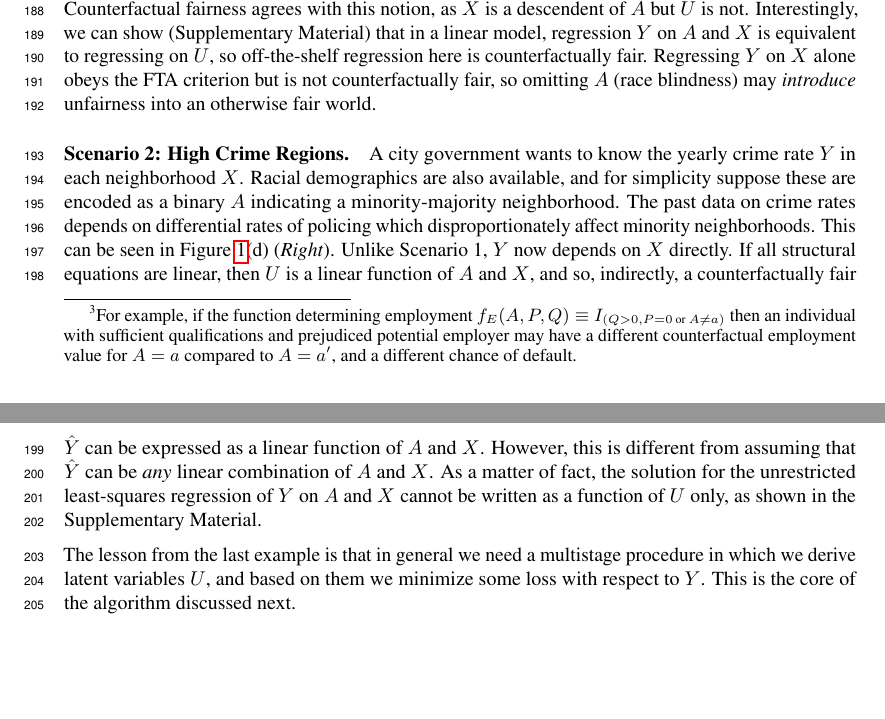
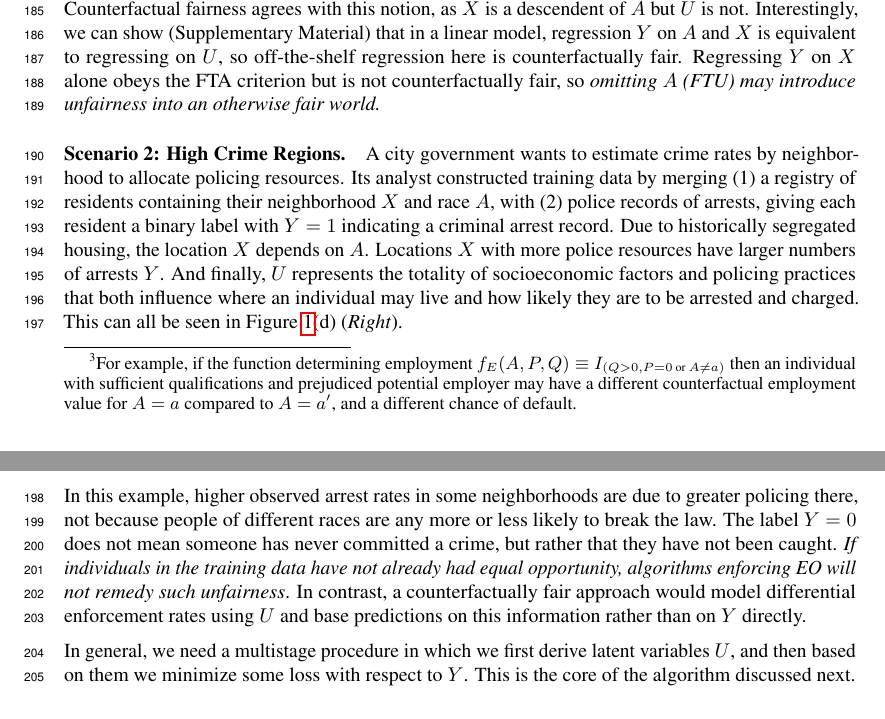
Before and after one commit to joftius/fairness, a LaTeX paper (writeup/ricardo_draft.tex, which reads writeup/fairness.tex): two parts of pages 5 and 6 of 15, joined at a grey line, cut so that both start at the same text, the shorter picture padded with empty space. Compiled offline with pdfLaTeX.

Commit message:
scenario 2 revamp with criticism of EO

```diff
--- a/writeup/fairness.tex
+++ b/writeup/fairness.tex
@@ -290,9 +290,9 @@ is a descendent of $A$ but $U$ is not. Interestingly, we can show
 (Supplementary Material) that in a linear model, regression $Y$ on $A$
 and $X$ is equivalent to regressing on $U$, so off-the-shelf
 regression here is counterfactually fair. Regressing $Y$ on $X$ alone
-obeys the FTA criterion but is not counterfactually fair, so omitting
-$A$ (race blindness) may \emph{introduce} unfairness into an otherwise
-fair world.
+obeys the FTA criterion but is not counterfactually fair, so
+{\em omitting $A$ (FTU) may introduce unfairness into
+  an otherwise fair world.}
 %
 \paragraph{Scenario 2: High Crime Regions.}
 %%%%% ICML STUFF
@@ -312,21 +312,42 @@ fair world.
 %Y(X,a) \!\neq\! \hat Y(X,a')$ and thus $\hat Y(X,A)$ is not
 %counterfactually fair.
 %%%%% END ICML STUFF
-A city government wants to know the yearly crime rate $Y$ in each
-neighborhood $X$. Racial demographics are
-also available, and for simplicity suppose these are encoded as a binary
-$A$ indicating a minority-majority neighborhood.
-The past data on crime rates depends on differential rates of policing
-which disproportionately affect minority neighborhoods.
-This can be seen in Figure~\ref{figure.simple_models}(d)
-(\emph{Right}). Unlike Scenario 1, $Y$ now
-depends on $X$ directly. If all structural equations are linear, then
-$U$ is a linear function of $A$ and $X$, and so, indirectly, a
-counterfactually fair $\hat Y$ can be expressed as a linear function
-of $A$ and $X$. However, this is different from assuming that $\hat Y$ can be
-\emph{any} linear combination of $A$ and $X$. As a matter of fact, the solution for the
-unrestricted least-squares regression of $Y$ on $A$ and $X$ cannot be
-written as a function of $U$ only, as shown in the Supplementary Material.
+A city government wants to estimate crime rates by neighborhood to
+allocate policing resources. Its analyst constructed training data
+by merging (1) a registry of residents containing their neighborhood $X$
+and race $A$, with (2) police records of arrests, giving each resident a
+binary label with $Y = 1$ indicating a criminal arrest record.
+Due to historically segregated housing, the location $X$
+depends on $A$.
+Locations $X$ with more police resources have larger numbers of
+arrests $Y$.
+And finally, $U$ represents the totality of socioeconomic factors
+and policing practices that both influence where an individual may
+live and how likely they are to be arrested and charged.
+This can all be seen in Figure~\ref{figure.simple_models}(d)
+(\emph{Right}).
+
+In this example,
+higher observed arrest rates in some neighborhoods
+are due to greater policing there, not because people of different races
+are any more or less likely to break the law.
+The label $Y = 0$ does not
+mean someone has never committed a crime, but rather that they have not
+been caught.
+{\em If individuals in the training data have not already had equal
+  opportunity, algorithms enforcing EO will not remedy such unfairness}.
+In contrast, a counterfactually fair approach would model
+differential enforcement rates using $U$ and base predictions
+on this information rather than on $Y$ directly.
+
+% Unlike Scenario 1, $Y$ now
+% depends on $X$ directly. If all structural equations are linear, then
+% $U$ is a linear function of $A$ and $X$, and so, indirectly, a
+% counterfactually fair $\hat Y$ can be expressed as a linear function
+% of $A$ and $X$. However, this is different from assuming that $\hat Y$ can be
+% \emph{any} linear combination of $A$ and $X$. As a matter of fact, the solution for the
+% unrestricted least-squares regression of $Y$ on $A$ and $X$ cannot be
+% written as a function of $U$ only, as shown in the Supplementary Material.
 %Intuitively this is because the predictor $\hat Y(X,A)$ will be a
 % function of not only $U$, but also of the part of $X$ that directly
 % causes $Y$. This means that the change in $X$ caused by the
@@ -336,9 +357,9 @@ written as a function of $U$ only, as shown in the Supplementary Material.
 % their house broken into does not depend upon race directly, it does
 % vary which a persons race and so is not counterfactually fair.
 
-The lesson from the last example is that in general we need a
-multistage procedure in which we derive latent variables $U$, and
-based on them we minimize some loss with respect to $Y$. This is the
+In general, we need a
+multistage procedure in which we first derive latent variables $U$, and
+then based on them we minimize some loss with respect to $Y$. This is the
 core of the algorithm discussed next.
 
 %%%%%%%% ICML STUFF
```
Also changed, not shown: writeup/intro.tex (+23 -19 lines).
